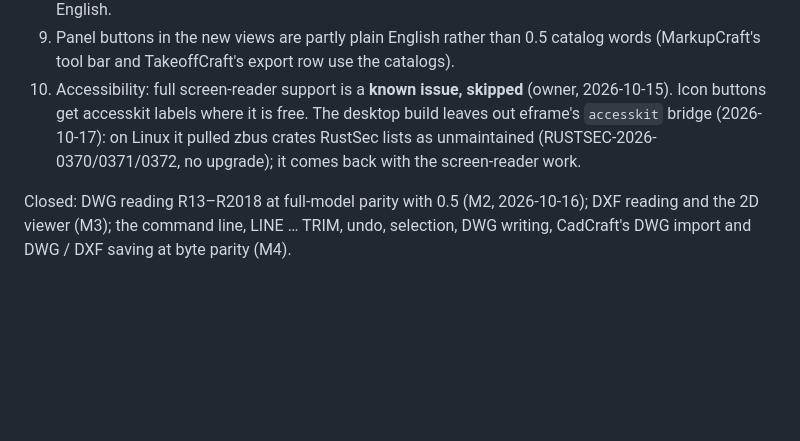
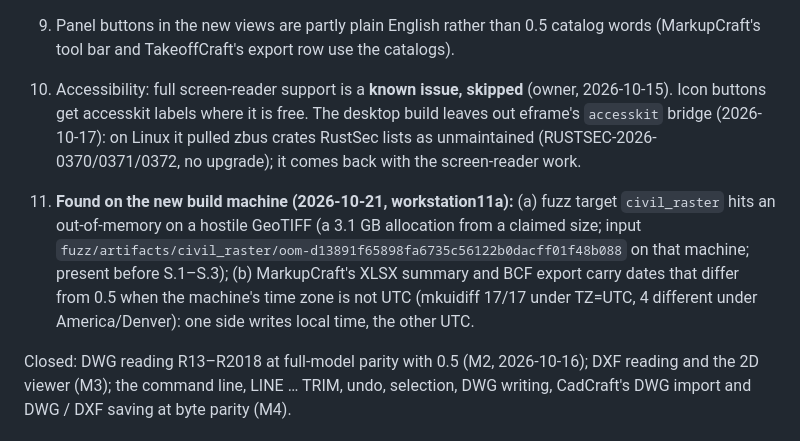
Before and after one commit to getcadcraft/cadcraft-rust, a Markdown page: docs/gaps.md, the part around the change. Drawn GitHub-style; blank space fills up the shorter version.

Commit message:
S.3: gaps lists the civil_raster fuzz OOM and the MarkupCraft time-zone dates found on the new build machine

```diff
--- a/docs/gaps.md
+++ b/docs/gaps.md
@@ -97,5 +97,11 @@ Last updated 2026-10-20 · Change: speed S.1–S.3 (marked PDF, section sheets P
    pulled zbus crates RustSec lists as unmaintained (RUSTSEC-2026-0370/0371/0372, no upgrade); it comes back with the
    screen-reader work.
 
+11. **Found on the new build machine (2026-10-21, workstation11a):** (a) fuzz target `civil_raster` hits an
+   out-of-memory on a hostile GeoTIFF (a 3.1 GB allocation from a claimed size; input
+   `fuzz/artifacts/civil_raster/oom-d13891f65898fa6735c56122b0dacff01f48b088` on that machine; present before S.1–S.3);
+   (b) MarkupCraft's XLSX summary and BCF export carry dates that differ from 0.5 when the machine's time zone is not UTC
+   (mkuidiff 17/17 under TZ=UTC, 4 different under America/Denver): one side writes local time, the other UTC.
+
 Closed: DWG reading R13–R2018 at full-model parity with 0.5 (M2, 2026-10-16); DXF reading and the 2D viewer (M3);
 the command line, LINE … TRIM, undo, selection, DWG writing, CadCraft's DWG import and DWG / DXF saving at byte parity (M4).
```
